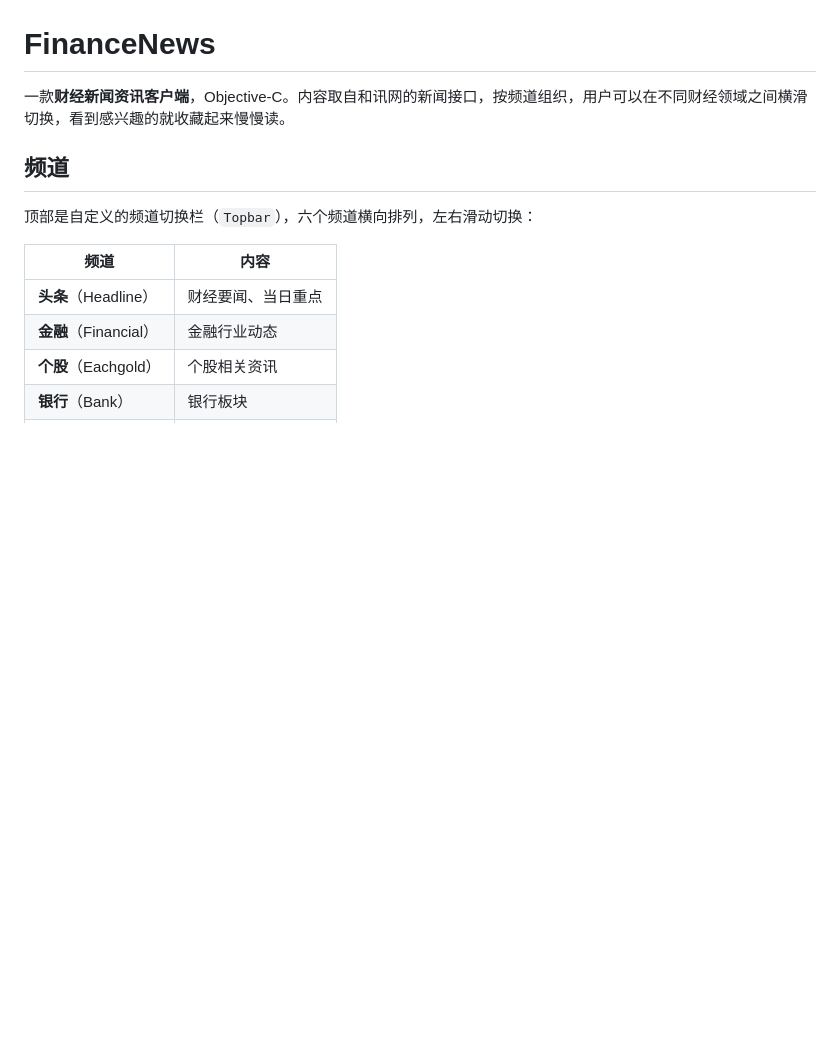
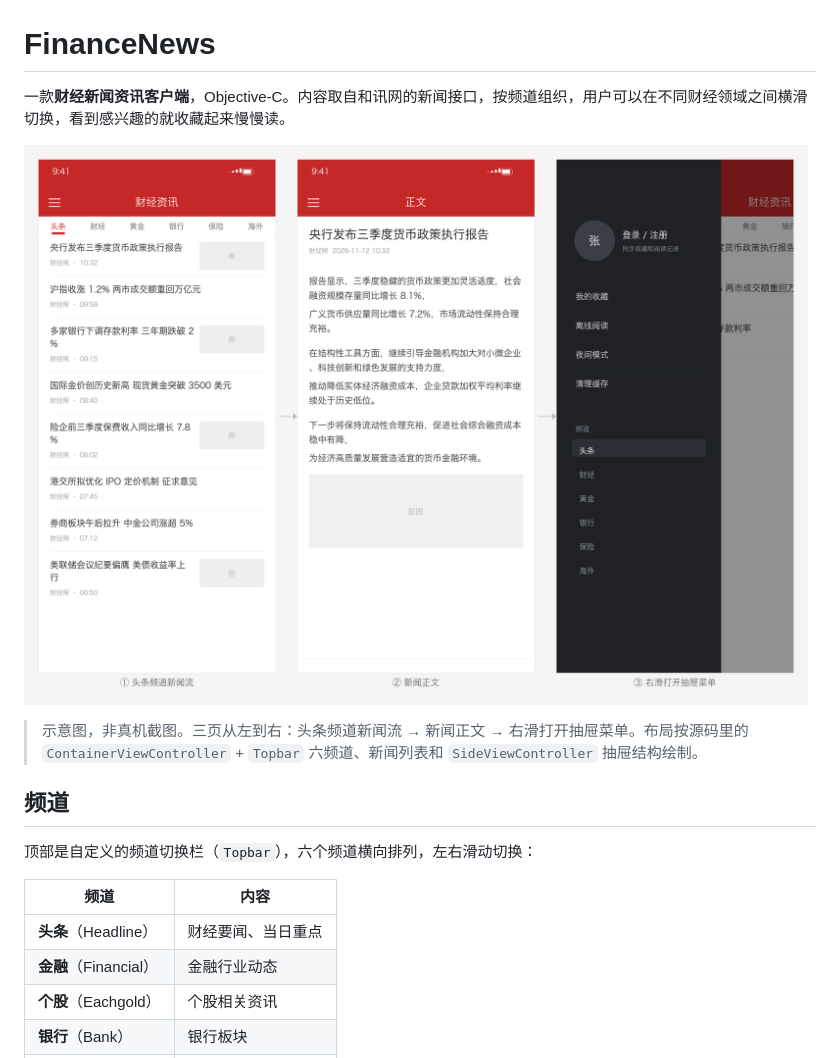
Before and after one commit to 812602984/FinanceNews, a Markdown page: README.md, the part around the change. Rendered like a GitHub page; pictures changed too: docs/images/flow-finance.png (added); blank space fills up the shorter version.

Commit message:
docs: README 增加三页界面流程示意
示意图非真机截图，按 ContainerViewController / Topbar / SideViewController 结构绘制：
头条新闻流 → 新闻正文 → 右滑抽屉菜单。

```diff
--- a/README.md
+++ b/README.md
@@ -1,6 +1,10 @@
 # FinanceNews
 
 一款**财经新闻资讯客户端**，Objective-C。内容取自和讯网的新闻接口，按频道组织，用户可以在不同财经领域之间横滑切换，看到感兴趣的就收藏起来慢慢读。
+
+![界面流程示意](docs/images/flow-finance.png)
+
+> 示意图，非真机截图。三页从左到右：头条频道新闻流 → 新闻正文 → 右滑打开抽屉菜单。布局按源码里的 `ContainerViewController` + `Topbar` 六频道、新闻列表和 `SideViewController` 抽屉结构绘制。
 
 ## 频道
 
```
